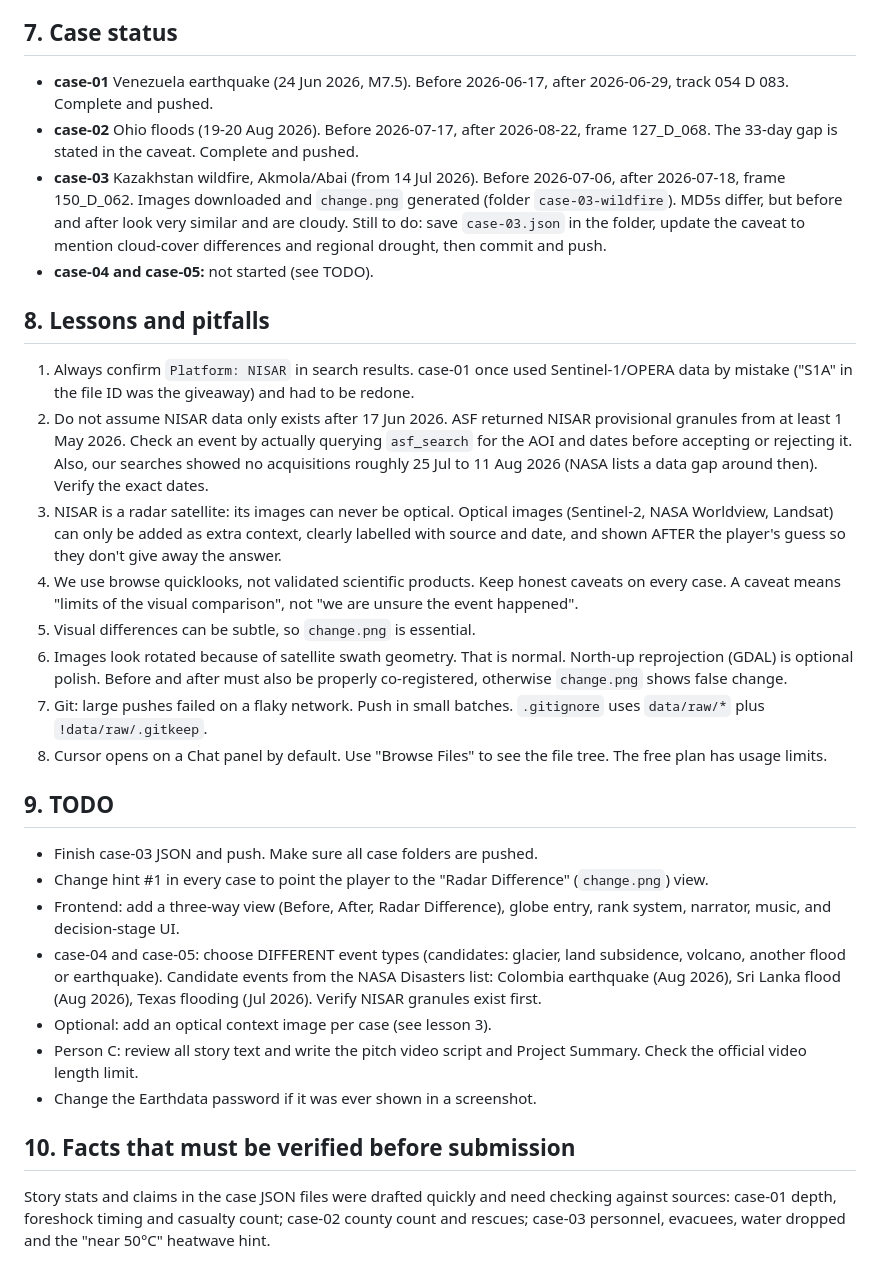
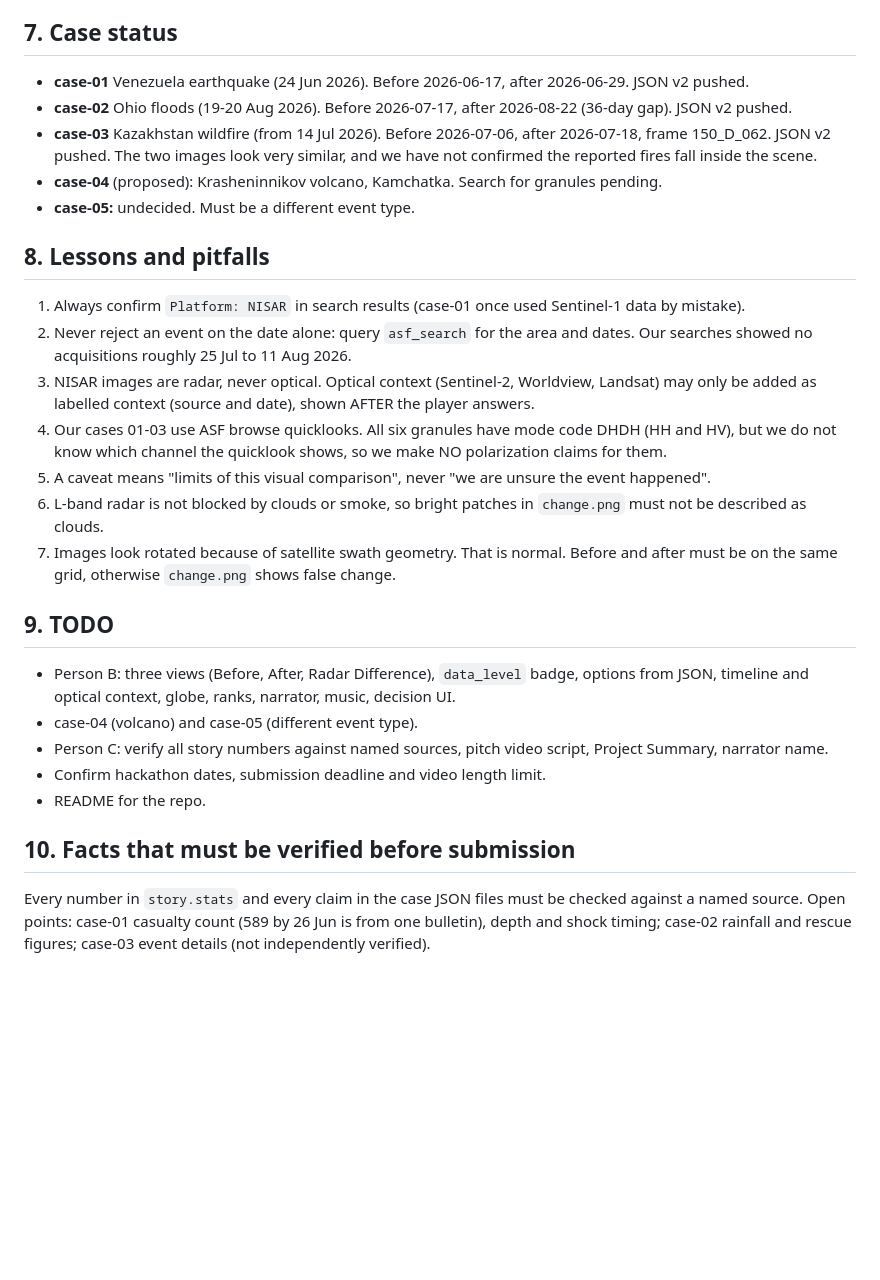
Before and after one commit to OmarBahaa1/sarlock-project, a Markdown page: docs/PROJECT_CONTEXT.md, the part around one of its changes. Drawn GitHub-style; blank space fills up the shorter version.

```diff
--- a/docs/PROJECT_CONTEXT.md
+++ b/docs/PROJECT_CONTEXT.md
@@ -59,38 +53,30 @@ Decision choices are not right/wrong: each has educational feedback, and `best_c
 
 ## 7. Case status
 
-- **case-01** Venezuela earthquake (24 Jun 2026, M7.5). Before 2026-06-17, after 2026-06-29, track 054 D 083. Complete and pushed.
-- **case-02** Ohio floods (19-20 Aug 2026). Before 2026-07-17, after 2026-08-22, frame 127_D_068. The 33-day gap is stated in the caveat. Complete and pushed.
-- **case-03** Kazakhstan wildfire, Akmola/Abai (from 14 Jul 2026). Before 2026-07-06, after 2026-07-18, frame 150_D_062. Images downloaded and `change.png` generated (folder `case-03-wildfire`). MD5s differ, but before and after look very similar and are cloudy. Still to do: save `case-03.json` in the folder, update the caveat to mention cloud-cover differences and regional drought, then commit and push.
-- **case-04 and case-05:** not started (see TODO).
-
-
+- **case-01** Venezuela earthquake (24 Jun 2026). Before 2026-06-17, after 2026-06-29. JSON v2 pushed.
+- **case-02** Ohio floods (19-20 Aug 2026). Before 2026-07-17, after 2026-08-22 (36-day gap). JSON v2 pushed.
+- **case-03** Kazakhstan wildfire (from 14 Jul 2026). Before 2026-07-06, after 2026-07-18, frame 150_D_062. JSON v2 pushed. The two images look very similar, and we have not confirmed the reported fires fall inside the scene.
+- **case-04** (proposed): Krasheninnikov volcano, Kamchatka. Search for granules pending.
+- **case-05:** undecided. Must be a different event type.
 
 ## 8. Lessons and pitfalls
 
-1. Always confirm `Platform: NISAR` in search results. case-01 once used Sentinel-1/OPERA data by mistake ("S1A" in the file ID was the giveaway) and had to be redone.
-2. Do not assume NISAR data only exists after 17 Jun 2026. ASF returned NISAR provisional granules from at least 1 May 2026. Check an event by actually querying `asf_search` for the AOI and dates before accepting or rejecting it. Also, our searches showed no acquisitions roughly 25 Jul to 11 Aug 2026 (NASA lists a data gap around then). Verify the exact dates.
-3. NISAR is a radar satellite: its images can never be optical. Optical images (Sentinel-2, NASA Worldview, Landsat) can only be added as extra context, clearly labelled with source and date, and shown AFTER the player's guess so they don't give away the answer.
-4. We use browse quicklooks, not validated scientific products. Keep honest caveats on every case. A caveat means "limits of the visual comparison", not "we are unsure the event happened".
-5. Visual differences can be subtle, so `change.png` is essential.
-6. Images look rotated because of satellite swath geometry. That is normal. North-up reprojection (GDAL) is optional polish. Before and after must also be properly co-registered, otherwise `change.png` shows false change.
-7. Git: large pushes failed on a flaky network. Push in small batches. `.gitignore` uses `data/raw/*` plus `!data/raw/.gitkeep`.
-8. Cursor opens on a Chat panel by default. Use "Browse Files" to see the file tree. The free plan has usage limits.
-
-
+1. Always confirm `Platform: NISAR` in search results (case-01 once used Sentinel-1 data by mistake).
+2. Never reject an event on the date alone: query `asf_search` for the area and dates. Our searches showed no acquisitions roughly 25 Jul to 11 Aug 2026.
+3. NISAR images are radar, never optical. Optical context (Sentinel-2, Worldview, Landsat) may only be added as labelled context (source and date), shown AFTER the player answers.
+4. Our cases 01-03 use ASF browse quicklooks. All six granules have mode code DHDH (HH and HV), but we do not know which channel the quicklook shows, so we make NO polarization claims for them.
+5. A caveat means "limits of this visual comparison", never "we are unsure the event happened".
+6. L-band radar is not blocked by clouds or smoke, so bright patches in `change.png` must not be described as clouds.
+7. Images look rotated because of satellite swath geometry. That is normal. Before and after must be on the same grid, otherwise `change.png` shows false change.
 
 ## 9. TODO
 
-- Finish case-03 JSON and push. Make sure all case folders are pushed.
-- Change hint #1 in every case to point the player to the "Radar Difference" (`change.png`) view.
-- Frontend: add a three-way view (Before, After, Radar Difference), globe entry, rank system, narrator, music, and decision-stage UI.
-- case-04 and case-05: choose DIFFERENT event types (candidates: glacier, land subsidence, volcano, another flood or earthquake). Candidate events from the NASA Disasters list: Colombia earthquake (Aug 2026), Sri Lanka flood (Aug 2026), Texas flooding (Jul 2026). Verify NISAR granules exist first.
-- Optional: add an optical context image per case (see lesson 3).
-- Person C: review all story text and write the pitch video script and Project Summary. Check the official video length limit.
-- Change the Earthdata password if it was ever shown in a screenshot.
-
-
+- Person B: three views (Before, After, Radar Difference), `data_level` badge, options from JSON, timeline and optical context, globe, ranks, narrator, music, decision UI.
+- case-04 (volcano) and case-05 (different event type).
+- Person C: verify all story numbers against named sources, pitch video script, Project Summary, narrator name.
+- Confirm hackathon dates, submission deadline and video length limit.
+- README for the repo.
 
 ## 10. Facts that must be verified before submission
 
-Story stats and claims in the case JSON files were drafted quickly and need checking against sources: case-01 depth, foreshock timing and casualty count; case-02 county count and rescues; case-03 personnel, evacuees, water dropped and the "near 50°C" heatwave hint.
+Every number in `story.stats` and every claim in the case JSON files must be checked against a named source. Open points: case-01 casualty count (589 by 26 Jun is from one bulletin), depth and shock timing; case-02 rainfall and rescue figures; case-03 event details (not independently verified).
```
Also changed, not shown: other parts of docs/PROJECT_CONTEXT.md (+19 -25 lines).
